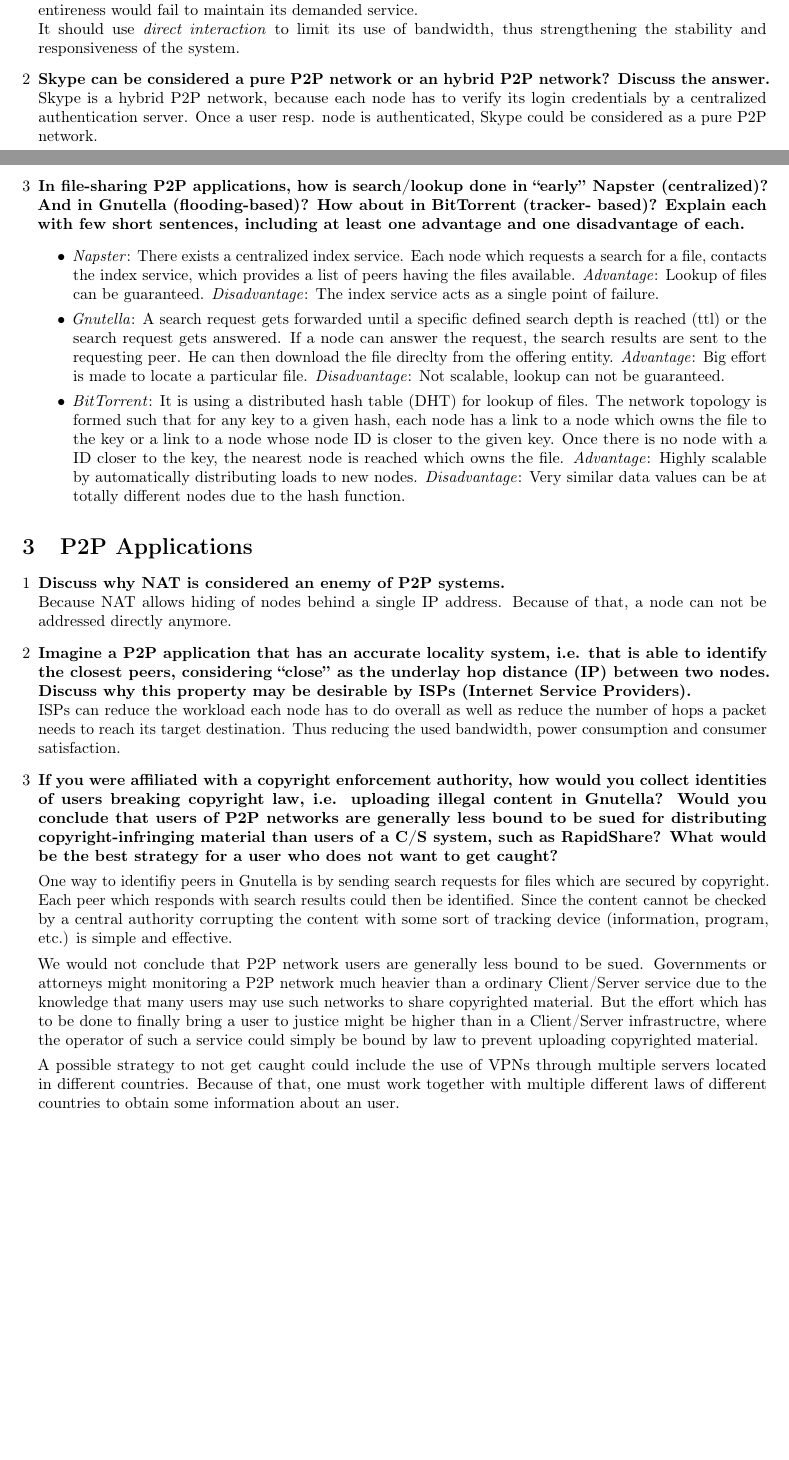
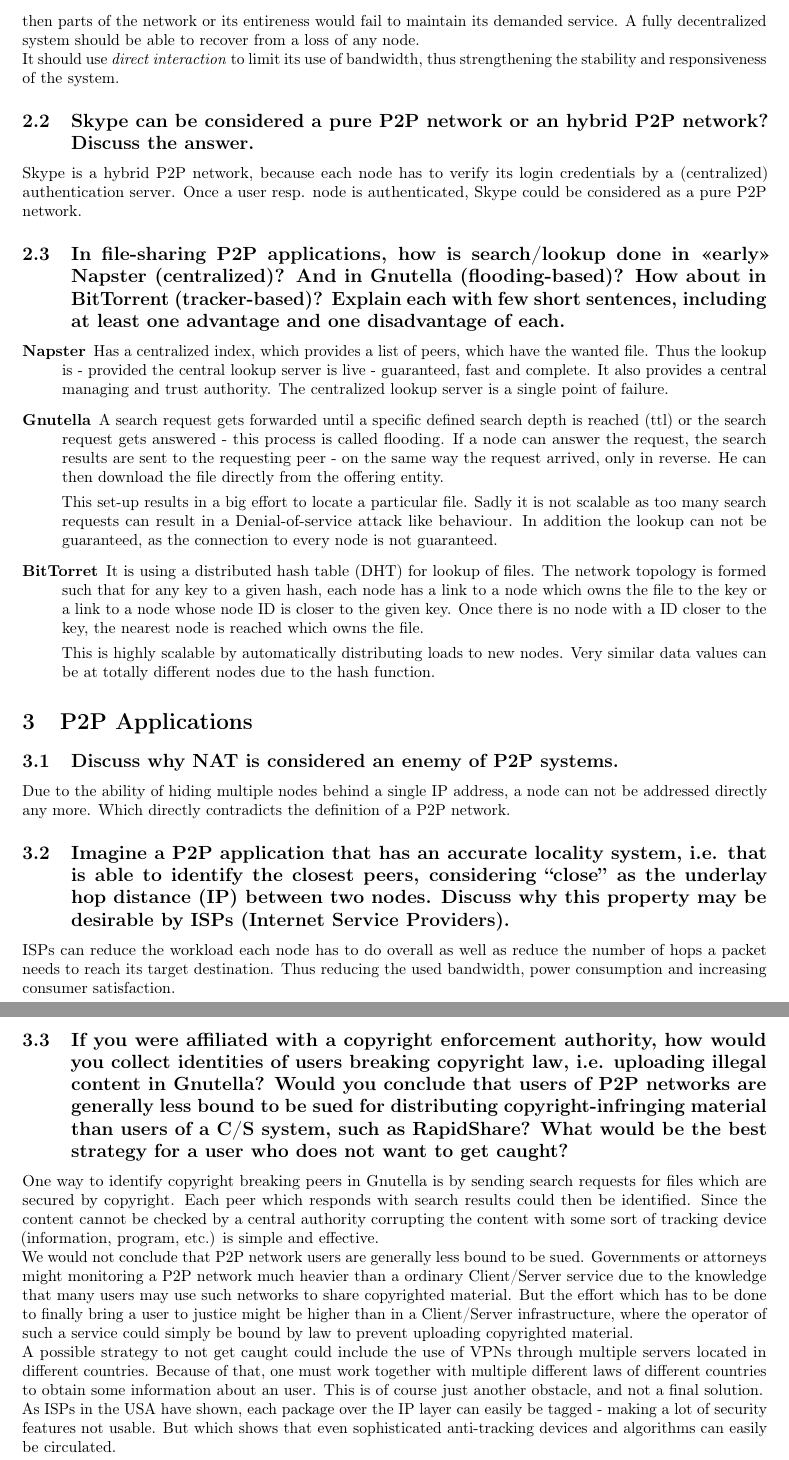
Before and after one commit to rmatil/uzh-decentralized-networks, a LaTeX problem sheet (assignment01/latex/report.tex): two parts of pages 1 and 2 of 2 before the commit and two parts of pages 2 and 3 of 3 after it, joined at a grey line, cut at the place of the change, the shorter picture padded with empty space. Compiled offline with pdfLaTeX.

Commit message:
adjusts a lot, like proper formatting, adds some content NOW IN 80 cpl

```diff
--- a/assignment01/latex/report.tex
+++ b/assignment01/latex/report.tex
@@ -91,23 +105,0 @@
-          Self-organisation due to the possibility, that a particular node can suddenly be offline. If this node was a central service
-          and self-organisation would not be a requirement, then parts of the network or its entireness would fail to maintain its demanded service. \\
-          It should use \textit{direct interaction} to limit its use of bandwidth, thus strengthening the stability and responsiveness of the system.
-    \item \textbf{Skype can be considered a pure P2P network or an hybrid P2P network? Discuss the answer.}
-          Skype is a hybrid P2P network, because each node has to verify its login credentials by a centralized authentication server.
-          Once a user resp. node is authenticated, Skype could be considered as a pure P2P network.
-    \item \textbf{In file-sharing P2P applications, how is search/lookup done in “early” Napster (centralized)? And in Gnutella (flooding-based)? How about in BitTorrent (tracker- based)? Explain each with few short sentences, including at least one advantage and one disadvantage of each.}
-          \begin{itemize}
-            \item \textit{Napster}: There exists a centralized index service. Each node which requests a search for a file, contacts the
-                  index service, which provides a list of peers having the files available.
-                  \textit{Advantage}: Lookup of files can be guaranteed.
-                  \textit{Disadvantage}: The index service acts as a single point of failure.
-            \item \textit{Gnutella}: A search request gets forwarded until a specific defined search depth is reached (ttl) or the search request gets answered.
-                  If a node can answer the request, the search results are sent to the requesting peer. He can then download the file direclty from the offering entity.
-                  \textit{Advantage}: Big effort is made to locate a particular file.
-                  \textit{Disadvantage}: Not scalable, lookup can not be guaranteed.
-            \item \textit{BitTorrent}: It is using a distributed hash table (DHT) for lookup of files. The network topology is formed such that for any key to a given hash,
-                  each node has a link to a node which owns the file to the key or a link to a node whose node ID is closer to the given key. Once there is no node with
-                  a ID closer to the key, the nearest node is reached which owns the file.
-                  \textit{Advantage}: Highly scalable by automatically distributing loads to new nodes.
-                  \textit{Disadvantage}: Very similar data values can be at totally different nodes due to the hash function.
-          \end{itemize}
-  \end{enumerate}
@@ -114,39 +112,104 @@
+single-point-of- failure, and self-organisation would not be a requirement, then
+parts of the network or its entireness would fail to maintain its demanded
+service. A fully decentralized system should be able to recover from a loss of
+any node.
+
+It should use \textit{direct interaction} to limit its use of bandwidth, thus strengthening the stability and responsiveness of the system.
+
+\subsection{Skype can be considered a pure P2P network or an hybrid P2P network?
+Discuss the answer.}
+
+Skype is a hybrid P2P network, because each node has to verify its login
+credentials by a (centralized) authentication server. Once a user resp. node is
+authenticated, Skype could be considered as a pure P2P network.
+
+\subsection{In file-sharing P2P applications, how is search/lookup done in
+«early» Napster (centralized)? And in Gnutella (flooding-based)? How about in
+BitTorrent (tracker-based)? Explain each with few short sentences, including
+at least one advantage and one disadvantage of each.}
+
+\begin{description}
+
+  \item[Napster]
+
+  Has a centralized index, which provides a list of peers, which have the wanted
+  file. Thus the lookup is - provided the central lookup server is live -
+  guaranteed, fast and complete. It also provides a central managing and trust
+  authority. The centralized lookup server is a single point of failure.
+
+  \item[Gnutella]
+
+  A search request gets forwarded until a specific defined search depth is
+  reached (ttl) or the search request gets answered - this process is called
+  flooding. If a node can answer the request, the search results are sent to the
+  requesting peer - on the same way the request arrived, only in reverse. He can
+  then download the file directly from the offering entity.
+
+  This set-up results in a big effort to locate a particular file. Sadly it is
+  not scalable as too many search requests can result in a Denial-of-service
+  attack like behaviour. In addition the lookup can not be guaranteed, as the
+  connection to every node is not guaranteed.
+
+  \item[BitTorret]
+
+  It is using a distributed hash table (DHT) for lookup of files. The network
+  topology is formed such that for any key to a given hash, each node has a link
+  to a node which owns the file to the key or a link to a node whose node ID is
+  closer to the given key. Once there is no node with a ID closer to the key,
+  the nearest node is reached which owns the file.
+
+  This is highly scalable by automatically distributing loads to new nodes. Very
+  similar data values can be at totally different nodes due to the hash
+  function.
+
+\end{description}
 
 \section{P2P Applications}
-  \begin{enumerate}[1]
-    \item \textbf{Discuss why NAT is considered an enemy of P2P systems.} \\
-          Because NAT allows hiding of nodes behind a single IP address. Because of that, a node can not be addressed directly anymore.
-    \item \textbf{Imagine a P2P application that has an accurate locality system, i.e. that is able to identify the closest peers, considering “close” as the underlay hop distance (IP) between two nodes. Discuss why this property may be desirable by ISPs (Internet Service Providers).} \\
-          ISPs can reduce the workload each node has to do overall as well as reduce the number of hops a packet needs to reach its target destination.
-          Thus reducing the used bandwidth, power consumption and consumer satisfaction.
 
-    \item \textbf{If you were affiliated with a copyright enforcement authority, how would you collect identities of users breaking copyright law, i.e. uploading illegal content in Gnutella? Would you conclude that users of P2P networks are generally less bound to be sued for distributing copyright-infringing material than users of a C/S system, such as RapidShare? What would be the best strategy for a user who does not want to get caught?}
+\subsection{Discuss why NAT is considered an enemy of P2P systems.}
 
-          One way to identifiy peers in Gnutella is by sending search requests
-          for files which are secured by copyright. Each peer which responds
-          with search  results could then be identified. Since the content
-          cannot be checked by a central authority corrupting the content with
-          some sort of tracking device (information, program, etc.) is simple
-          and effective.
+Due to the ability of hiding multiple nodes behind a single IP address, a node
+can not be addressed directly any more. Which directly contradicts the
+definition of a P2P network.
 
-          We would not conclude that P2P network users are generally less
-          bound to be sued. Governments or attorneys might monitoring a P2P
-          network  much heavier than a ordinary Client/Server service due to
-          the knowledge that many users may use such networks to share
-          copyrighted material. But the effort which has to be done to finally
-          bring a user to justice might be higher than in a Client/Server
-          infrastructre,  where the operator of such a service could simply be
-          bound by law to prevent uploading copyrighted material.
+\subsection{Imagine a P2P application that has an accurate locality system, i.e.
+that is able to identify the closest peers, considering “close” as the underlay
+hop distance (IP) between two nodes. Discuss why this property may be desirable
+by ISPs (Internet Service Providers).}
 
-          A possible strategy to not get caught could include the use of VPNs
-          through multiple servers located in different countries. Because of
-          that, one must work together with multiple different laws of
-          different countries to obtain some information about an user.
+ISPs can reduce the workload each node has to do overall as well as reduce the
+number of hops a packet needs to reach its target destination. Thus reducing the
+used bandwidth, power consumption and increasing consumer satisfaction.
 
+\subsection{If you were affiliated with a copyright enforcement authority, how
+would you collect identities of users breaking copyright law, i.e. uploading
+illegal content in Gnutella? Would you conclude that users of P2P networks are
+generally less bound to be sued for distributing copyright-infringing material
+than users of a C/S system, such as RapidShare? What would be the best strategy
+for a user who does not want to get caught?}
 
-  \end{enumerate}
+One way to identify copyright breaking peers in Gnutella is by sending search
+requests for files which are secured by copyright. Each peer which responds with
+search  results could then be identified. Since the content cannot be checked by
+a central authority corrupting the content with some sort of tracking device
+(information, program, etc.) is simple and effective.
 
+We would not conclude that P2P network users are generally less bound to be
+sued. Governments or attorneys might monitoring a P2P network  much heavier than
+a ordinary Client/Server service due to the knowledge that many users may use
+such networks to share copyrighted material. But the effort which has to be done
+to finally bring a user to justice might be higher than in a Client/Server
+infrastructure,  where the operator of such a service could simply be bound by
+law to prevent uploading copyrighted material.
 
+A possible strategy to not get caught could include the use of VPNs through
+multiple servers located in different countries. Because of that, one must work
+together with multiple different laws of different countries to obtain some
+information about an user. This is of course just another obstacle, and not a
+final solution.
 
+As ISPs in the USA have shown, each package over the IP layer can easily be
+tagged - making a lot of security features not usable. But which shows that even
+sophisticated anti-tracking devices and algorithms can easily be circulated.
 
 \end{document}
```
Also changed, not shown: assignment01/latex/report.tex (69 more changed lines).
